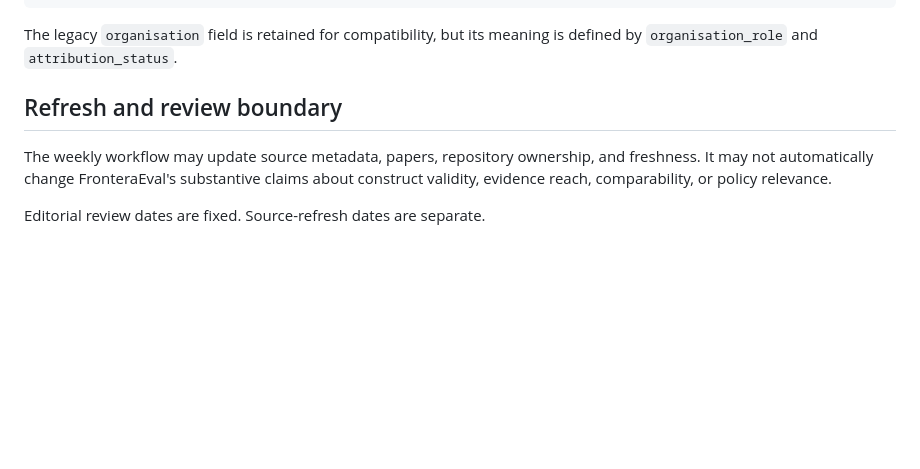
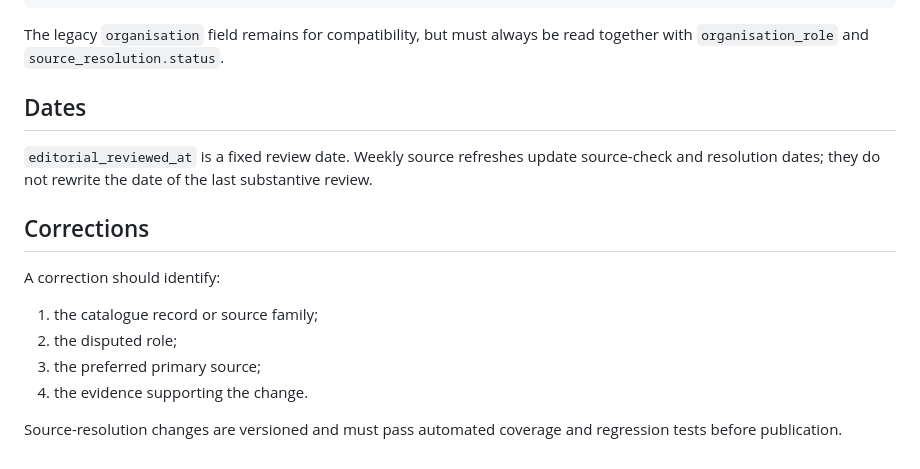
Before and after one commit to apolmig/fronteraeval, a Markdown page: ATTRIBUTION.md, the part around one of its changes. GitHub-like rendering; blank space fills up the shorter version.

````diff
--- a/ATTRIBUTION.md
+++ b/ATTRIBUTION.md
@@ -74,10 +77,19 @@ The Inspect role is implementation provenance, not APE authorship.
 }
 ```
 
-The legacy `organisation` field is retained for compatibility, but its meaning is defined by `organisation_role` and `attribution_status`.
+The legacy `organisation` field remains for compatibility, but must always be read together with `organisation_role` and `source_resolution.status`.
 
-## Refresh and review boundary
+## Dates
 
-The weekly workflow may update source metadata, papers, repository ownership, and freshness. It may not automatically change FronteraEval's substantive claims about construct validity, evidence reach, comparability, or policy relevance.
+`editorial_reviewed_at` is a fixed review date. Weekly source refreshes update source-check and resolution dates; they do not rewrite the date of the last substantive review.
 
-Editorial review dates are fixed. Source-refresh dates are separate.
+## Corrections
+
+A correction should identify:
+
+1. the catalogue record or source family;
+2. the disputed role;
+3. the preferred primary source;
+4. the evidence supporting the change.
+
+Source-resolution changes are versioned and must pass automated coverage and regression tests before publication.
````
Also changed, not shown: other parts of ATTRIBUTION.md (+42 -39 lines).
